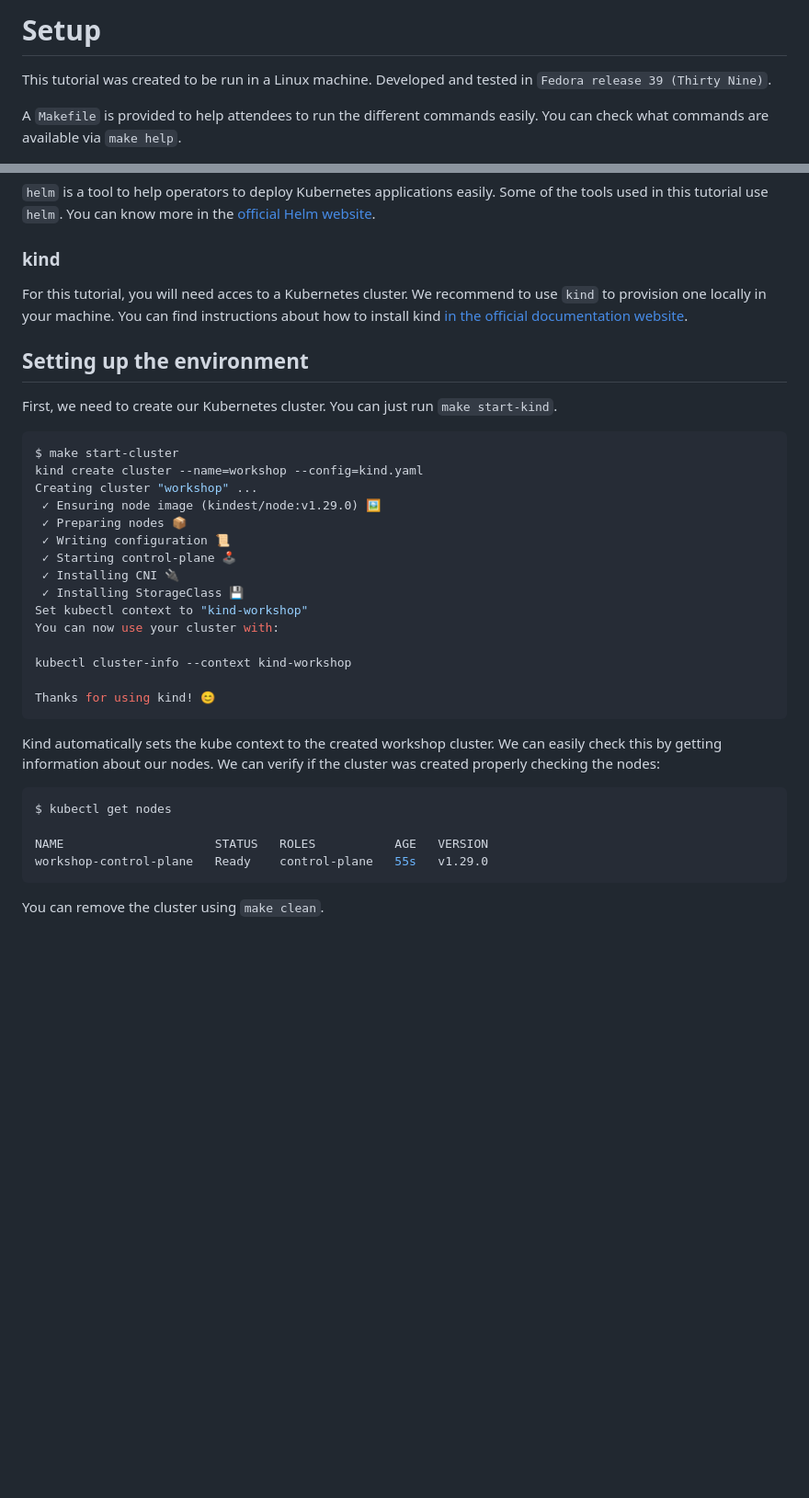
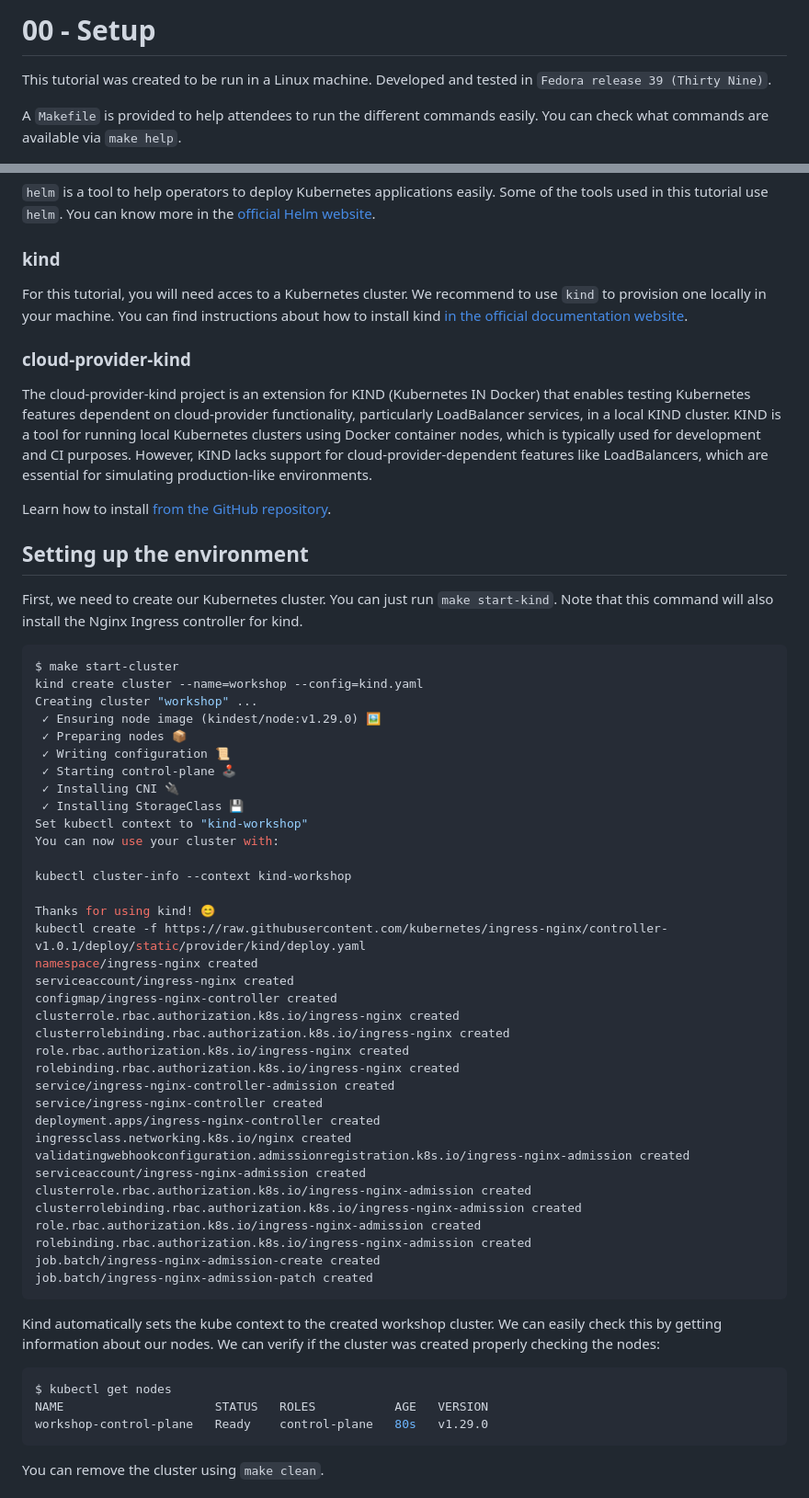
Before and after one commit to iblancasa/kiali-tracing-tutorial, a Markdown page: steps/00-setup.md, 2 parts joined by grey strips. Shown at 92% size. Drawn GitHub-style; blank space fills up the shorter version.

````diff
--- a/steps/00-setup.md
+++ b/steps/00-setup.md
@@ -1,4 +1,4 @@
-# Setup
+# 00 - Setup
 
 This tutorial was created to be run in a Linux machine. Developed and tested in `Fedora release 39 (Thirty Nine)`.
 
@@ -22,8 +22,13 @@ Most of the commands to execute during this tutorial require `kubectl`. You can
 
 For this tutorial, you will need acces to a Kubernetes cluster. We recommend to use `kind` to provision one locally in your machine. You can find instructions about how to install kind [in the official documentation website](https://kind.sigs.k8s.io/docs/user/quick-start/).
 
+### cloud-provider-kind
+The cloud-provider-kind project is an extension for KIND (Kubernetes IN Docker) that enables testing Kubernetes features dependent on cloud-provider functionality, particularly LoadBalancer services, in a local KIND cluster. KIND is a tool for running local Kubernetes clusters using Docker container nodes, which is typically used for development and CI purposes. However, KIND lacks support for cloud-provider-dependent features like LoadBalancers, which are essential for simulating production-like environments.
+
+Learn how to install [from the GitHub repository](https://github.com/kubernetes-sigs/cloud-provider-kind).
+
 ## Setting up the environment
-First, we need to create our Kubernetes cluster. You can just run `make start-kind`.
+First, we need to create our Kubernetes cluster. You can just run `make start-kind`. Note that this command will also install the Nginx Ingress controller for kind.
 
 ```sh
 $ make start-cluster
@@ -41,15 +46,34 @@ You can now use your cluster with:
 kubectl cluster-info --context kind-workshop
 
 Thanks for using kind! 😊
+kubectl create -f https://raw.githubusercontent.com/kubernetes/ingress-nginx/controller-v1.0.1/deploy/static/provider/kind/deploy.yaml
+namespace/ingress-nginx created
+serviceaccount/ingress-nginx created
+configmap/ingress-nginx-controller created
+clusterrole.rbac.authorization.k8s.io/ingress-nginx created
+clusterrolebinding.rbac.authorization.k8s.io/ingress-nginx created
+role.rbac.authorization.k8s.io/ingress-nginx created
+rolebinding.rbac.authorization.k8s.io/ingress-nginx created
+service/ingress-nginx-controller-admission created
+service/ingress-nginx-controller created
+deployment.apps/ingress-nginx-controller created
+ingressclass.networking.k8s.io/nginx created
+validatingwebhookconfiguration.admissionregistration.k8s.io/ingress-nginx-admission created
+serviceaccount/ingress-nginx-admission created
+clusterrole.rbac.authorization.k8s.io/ingress-nginx-admission created
+clusterrolebinding.rbac.authorization.k8s.io/ingress-nginx-admission created
+role.rbac.authorization.k8s.io/ingress-nginx-admission created
+rolebinding.rbac.authorization.k8s.io/ingress-nginx-admission created
+job.batch/ingress-nginx-admission-create created
+job.batch/ingress-nginx-admission-patch created
 ```
 
 Kind automatically sets the kube context to the created workshop cluster. We can easily check this by getting information about our nodes. We can verify if the cluster was created properly checking the nodes:
 
 ```sh
 $ kubectl get nodes
-
 NAME                     STATUS   ROLES           AGE   VERSION
-workshop-control-plane   Ready    control-plane   55s   v1.29.0
+workshop-control-plane   Ready    control-plane   80s   v1.29.0
 ```
 
 You can remove the cluster using `make clean`.
````
Also changed, not shown: other parts of steps/00-setup.md (+7 -33 lines), steps/01-infrastructure.md (added, +85 -0 lines), steps/img/00-jaeger.png (added), steps/img/00-kiali.png (added), 2 other files.
